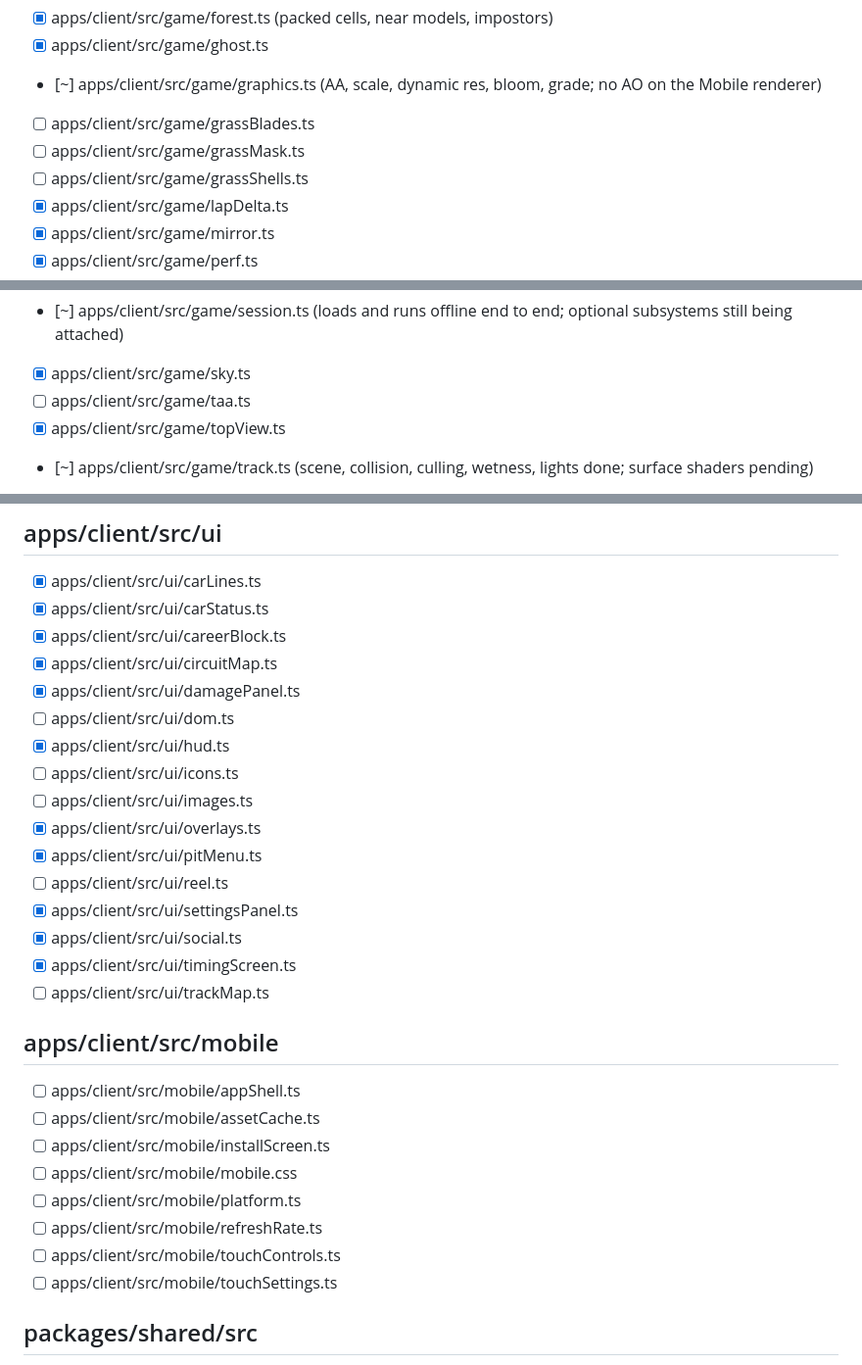
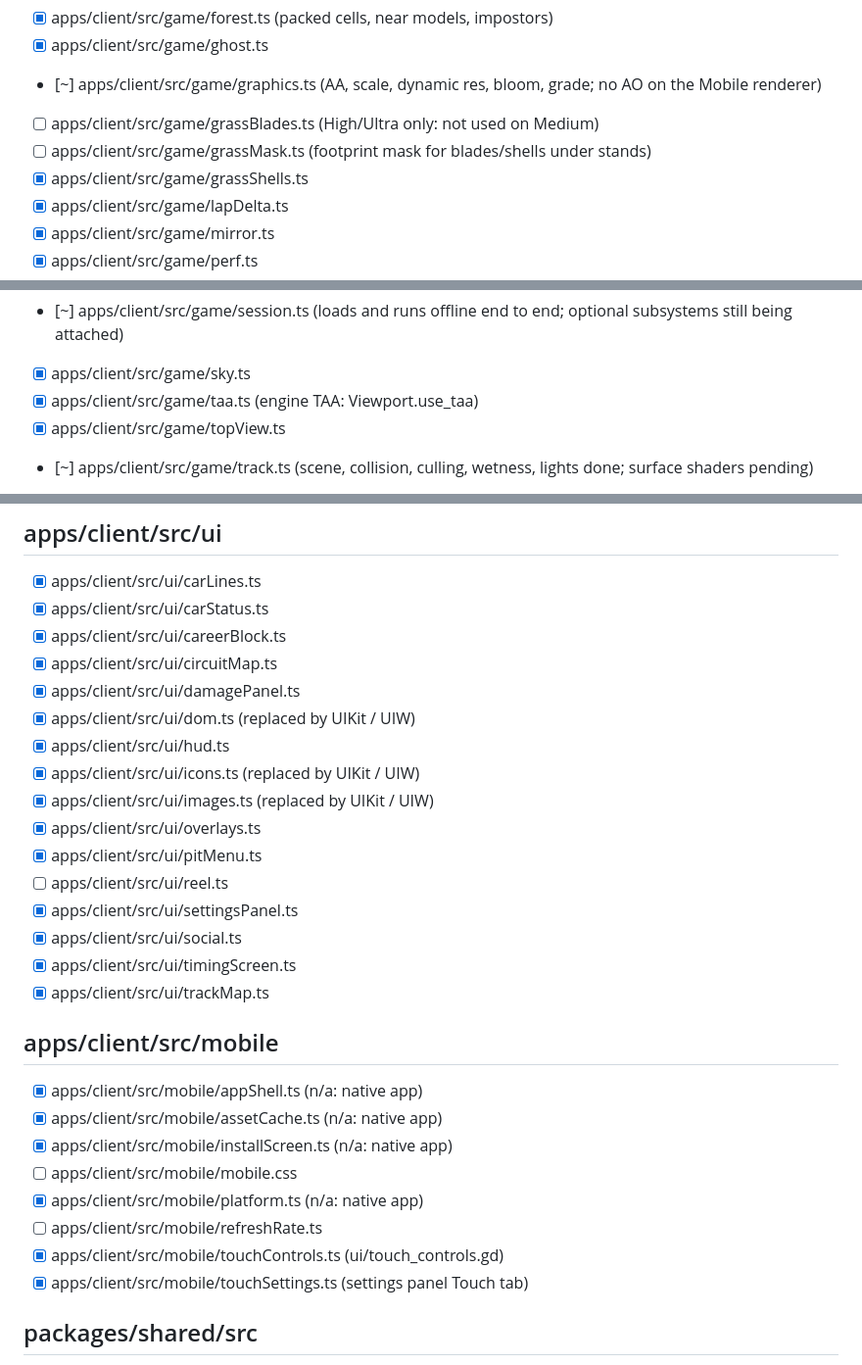
Before and after one commit to I689-dot/apex-ghost, a Markdown page: godot/MIGRATION.md, 3 parts joined by grey strips. Shown at 98% size. GitHub-like rendering.

Commit message:
MIGRATION.md: ticks

```diff
--- a/godot/MIGRATION.md
+++ b/godot/MIGRATION.md
@@ -27,9 +27,9 @@ Legend: [ ] todo, [~] partly, [x] done
 - [x] apps/client/src/game/forest.ts (packed cells, near models, impostors)
 - [x] apps/client/src/game/ghost.ts
 - [~] apps/client/src/game/graphics.ts (AA, scale, dynamic res, bloom, grade; no AO on the Mobile renderer)
-- [ ] apps/client/src/game/grassBlades.ts
-- [ ] apps/client/src/game/grassMask.ts
-- [ ] apps/client/src/game/grassShells.ts
+- [ ] apps/client/src/game/grassBlades.ts (High/Ultra only: not used on Medium)
+- [ ] apps/client/src/game/grassMask.ts (footprint mask for blades/shells under stands)
+- [x] apps/client/src/game/grassShells.ts
 - [x] apps/client/src/game/lapDelta.ts
 - [x] apps/client/src/game/mirror.ts
 - [x] apps/client/src/game/perf.ts
@@ -44,7 +44,7 @@ Legend: [ ] todo, [~] partly, [x] done
 - [x] apps/client/src/game/roadWear.ts
 - [~] apps/client/src/game/session.ts (loads and runs offline end to end; optional subsystems still being attached)
 - [x] apps/client/src/game/sky.ts
-- [ ] apps/client/src/game/taa.ts
+- [x] apps/client/src/game/taa.ts (engine TAA: Viewport.use_taa)
 - [x] apps/client/src/game/topView.ts
 - [~] apps/client/src/game/track.ts (scene, collision, culling, wetness, lights done; surface shaders pending)
 - [ ] apps/client/src/game/trackEditor.ts
@@ -90,27 +90,27 @@ Legend: [ ] todo, [~] partly, [x] done
 - [x] apps/client/src/ui/careerBlock.ts
 - [x] apps/client/src/ui/circuitMap.ts
 - [x] apps/client/src/ui/damagePanel.ts
-- [ ] apps/client/src/ui/dom.ts
+- [x] apps/client/src/ui/dom.ts (replaced by UIKit / UIW)
 - [x] apps/client/src/ui/hud.ts
-- [ ] apps/client/src/ui/icons.ts
-- [ ] apps/client/src/ui/images.ts
+- [x] apps/client/src/ui/icons.ts (replaced by UIKit / UIW)
+- [x] apps/client/src/ui/images.ts (replaced by UIKit / UIW)
 - [x] apps/client/src/ui/overlays.ts
 - [x] apps/client/src/ui/pitMenu.ts
 - [ ] apps/client/src/ui/reel.ts
 - [x] apps/client/src/ui/settingsPanel.ts
 - [x] apps/client/src/ui/social.ts
 - [x] apps/client/src/ui/timingScreen.ts
-- [ ] apps/client/src/ui/trackMap.ts
+- [x] apps/client/src/ui/trackMap.ts
 
 ## apps/client/src/mobile
-- [ ] apps/client/src/mobile/appShell.ts
-- [ ] apps/client/src/mobile/assetCache.ts
-- [ ] apps/client/src/mobile/installScreen.ts
+- [x] apps/client/src/mobile/appShell.ts (n/a: native app)
+- [x] apps/client/src/mobile/assetCache.ts (n/a: native app)
+- [x] apps/client/src/mobile/installScreen.ts (n/a: native app)
 - [ ] apps/client/src/mobile/mobile.css
-- [ ] apps/client/src/mobile/platform.ts
+- [x] apps/client/src/mobile/platform.ts (n/a: native app)
 - [ ] apps/client/src/mobile/refreshRate.ts
-- [ ] apps/client/src/mobile/touchControls.ts
-- [ ] apps/client/src/mobile/touchSettings.ts
+- [x] apps/client/src/mobile/touchControls.ts (ui/touch_controls.gd)
+- [x] apps/client/src/mobile/touchSettings.ts (settings panel Touch tab)
 
 ## packages/shared/src
 - [x] packages/shared/src/accounts.ts
```
Also changed, not shown: other parts of godot/MIGRATION.md (+1 -1 lines).
